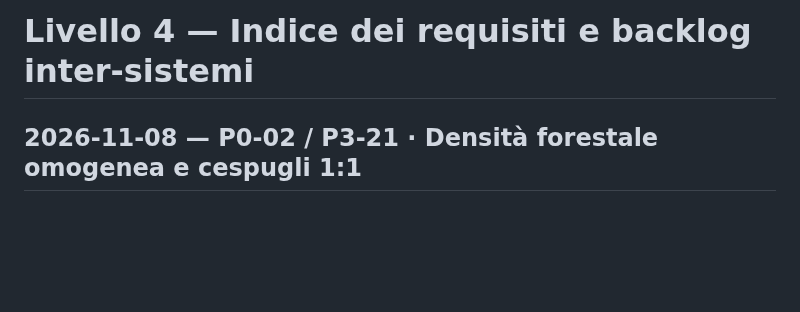
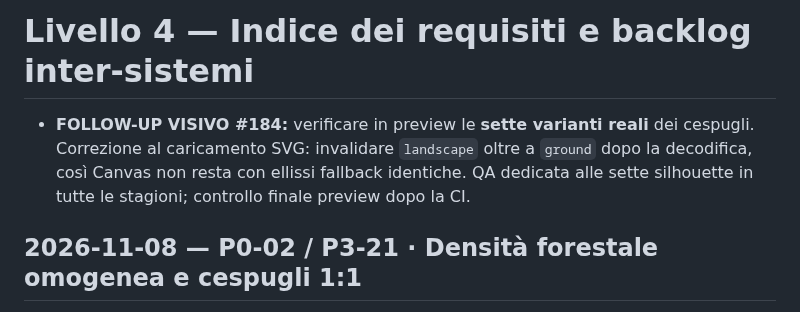
Before and after one commit to erykwest/CONQUER, a Markdown page: docs/context/BACKLOG.md, the part around the change. Drawn GitHub-style; blank space fills up the shorter version.

Commit message:
docs(context): record SVG understory visual cache bug and variant QA

```diff
--- a/docs/context/BACKLOG.md
+++ b/docs/context/BACKLOG.md
@@ -1,4 +1,7 @@
 # Livello 4 — Indice dei requisiti e backlog inter-sistemi
+
+- **FOLLOW-UP VISIVO #184:** verificare in preview le **sette varianti reali** dei cespugli. Correzione al caricamento SVG: invalidare `landscape` oltre a `ground` dopo la decodifica, così Canvas non resta con ellissi fallback identiche. QA dedicata alle sette silhouette in tutte le stagioni; controllo finale preview dopo la CI.
+
 
 ## 2026-11-08 — P0-02 / P3-21 · Densità forestale omogenea e cespugli 1:1
 
```
